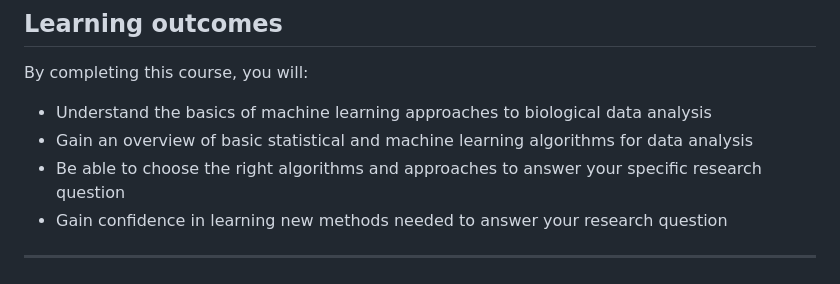
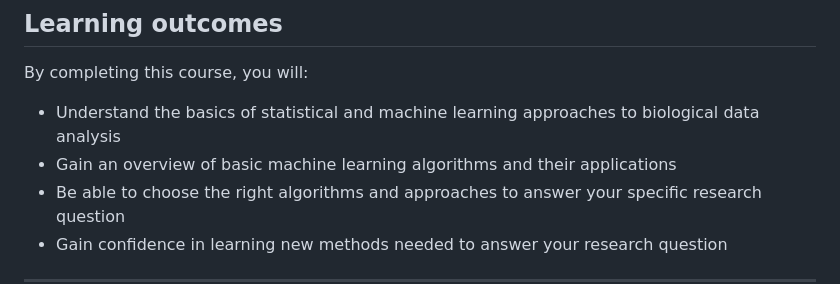
Before and after one commit to NikolayOskolkov/R_course_TARGETWISE_2026, a Markdown page: README.md, the part around the change. GitHub-like rendering.

```diff
--- a/README.md
+++ b/README.md
@@ -16,8 +16,8 @@ We assume some basic awareness of UNIX environment, as well as at least beginner
 ## Learning outcomes
 By completing this course, you will:
 
-- Understand the basics of machine learning approaches to biological data analysis
-- Gain an overview of basic statistical and machine learning algorithms for data analysis
+- Understand the basics of statistical and machine learning approaches to biological data analysis
+- Gain an overview of basic machine learning algorithms and their applications
 - Be able to choose the right algorithms and approaches to answer your specific research question
 - Gain confidence in learning new methods needed to answer your research question
 
```
